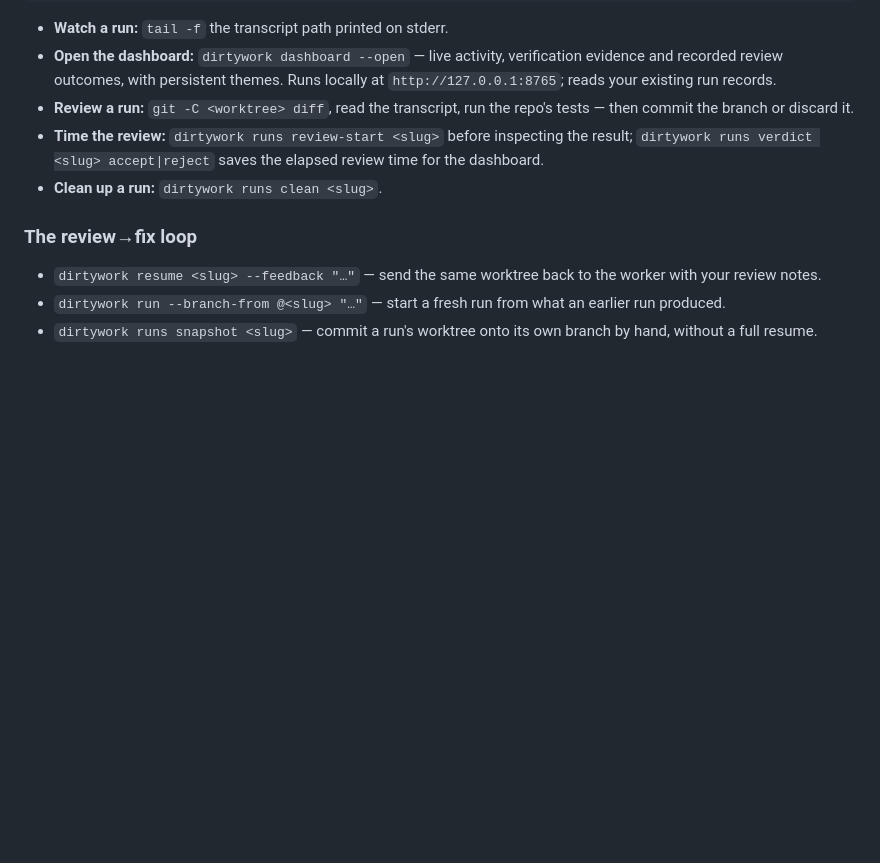
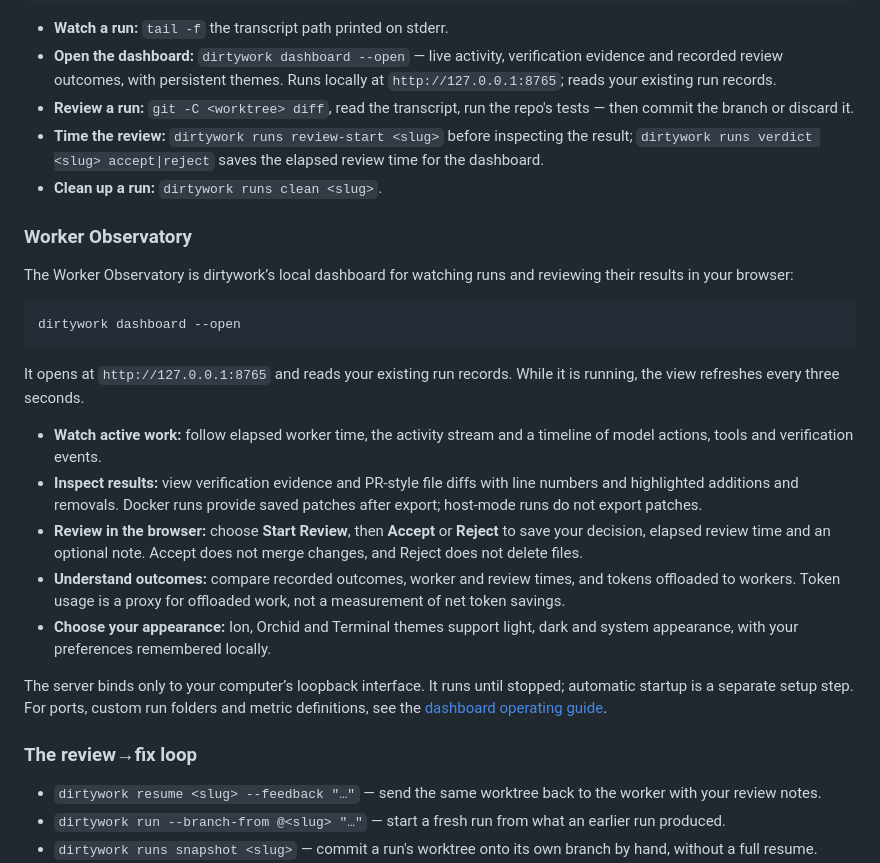
Before and after one commit to JimboSchneider/dirtywork, a Markdown page: README.md, the part around the change. Rendered like a GitHub page; blank space fills up the shorter version.

Commit message:
docs: introduce Worker Observatory in the README

```diff
--- a/README.md
+++ b/README.md
@@ -212,6 +212,34 @@ clone explicitly when testing unreleased changes.
   review time for the dashboard.
 - **Clean up a run:** `dirtywork runs clean <slug>`.
 
+### Worker Observatory
+
+The Worker Observatory is dirtywork’s local dashboard for watching runs and
+reviewing their results in your browser:
+
+    dirtywork dashboard --open
+
+It opens at `http://127.0.0.1:8765` and reads your existing run records. While
+it is running, the view refreshes every three seconds.
+
+- **Watch active work:** follow elapsed worker time, the activity stream and
+  a timeline of model actions, tools and verification events.
+- **Inspect results:** view verification evidence and PR-style file diffs
+  with line numbers and highlighted additions and removals. Docker runs
+  provide saved patches after export; host-mode runs do not export patches.
+- **Review in the browser:** choose **Start Review**, then **Accept** or
+  **Reject** to save your decision, elapsed review time and an optional note.
+  Accept does not merge changes, and Reject does not delete files.
+- **Understand outcomes:** compare recorded outcomes, worker and review
+  times, and tokens offloaded to workers. Token usage is a proxy for offloaded
+  work, not a measurement of net token savings.
+- **Choose your appearance:** Ion, Orchid and Terminal themes support light,
+  dark and system appearance, with your preferences remembered locally.
+
+The server binds only to your computer’s loopback interface. It runs until
+stopped; automatic startup is a separate setup step. For ports, custom run
+folders and metric definitions, see the [dashboard operating guide](docs/operating.md#dashboard).
+
 ### The review→fix loop
 
 - `dirtywork resume <slug> --feedback "…"` — send the same worktree back to
```
